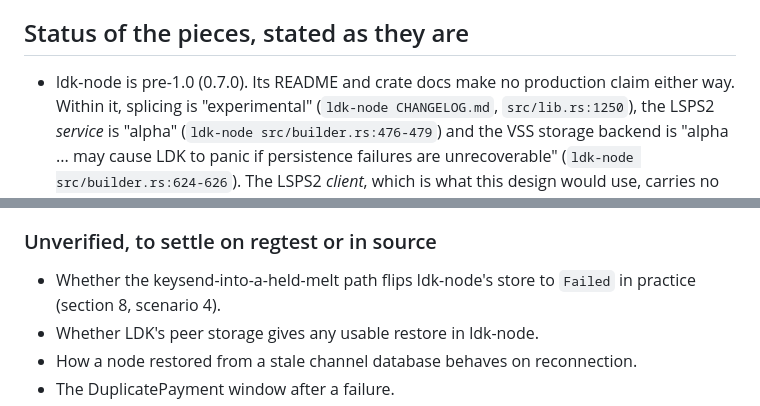
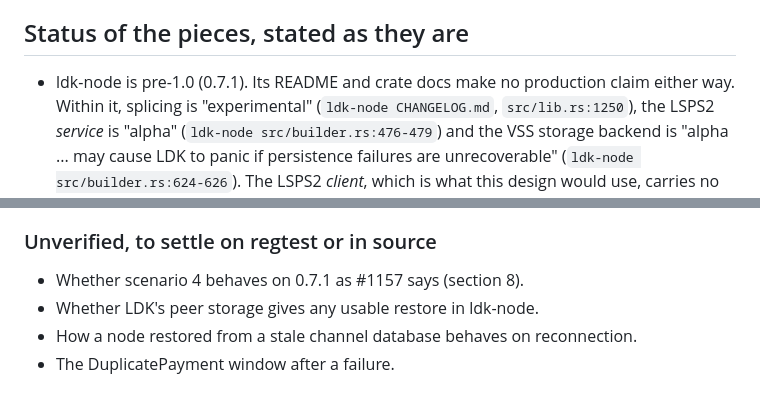
Before and after one commit to forgesworn/moneyer, a Markdown page: docs/LDK-SIDECAR.md, 2 parts joined by grey strips. Rendered like a GitHub page.

```diff
--- a/docs/LDK-SIDECAR.md
+++ b/docs/LDK-SIDECAR.md
@@ -31,7 +36,7 @@ proof before anything relies on them.
 
 ## Status of the pieces, stated as they are
 
-- ldk-node is pre-1.0 (0.7.0). Its README and crate docs make no production
+- ldk-node is pre-1.0 (0.7.1). Its README and crate docs make no production
   claim either way. Within it, splicing is "experimental"
   (`ldk-node CHANGELOG.md`, `src/lib.rs:1250`), the LSPS2 *service* is
   "alpha" (`ldk-node src/builder.rs:476-479`) and the VSS storage backend is
@@ -689,8 +706,7 @@ effort.
 
 ### Unverified, to settle on regtest or in source
 
-- Whether the keysend-into-a-held-melt path flips ldk-node's store to `Failed`
-  in practice (section 8, scenario 4).
+- Whether scenario 4 behaves on 0.7.1 as #1157 says (section 8).
 - Whether LDK's peer storage gives any usable restore in ldk-node.
 - How a node restored from a stale channel database behaves on reconnection.
 - The DuplicatePayment window after a failure.
```
Also changed, not shown: other parts of docs/LDK-SIDECAR.md (+34 -16 lines).
